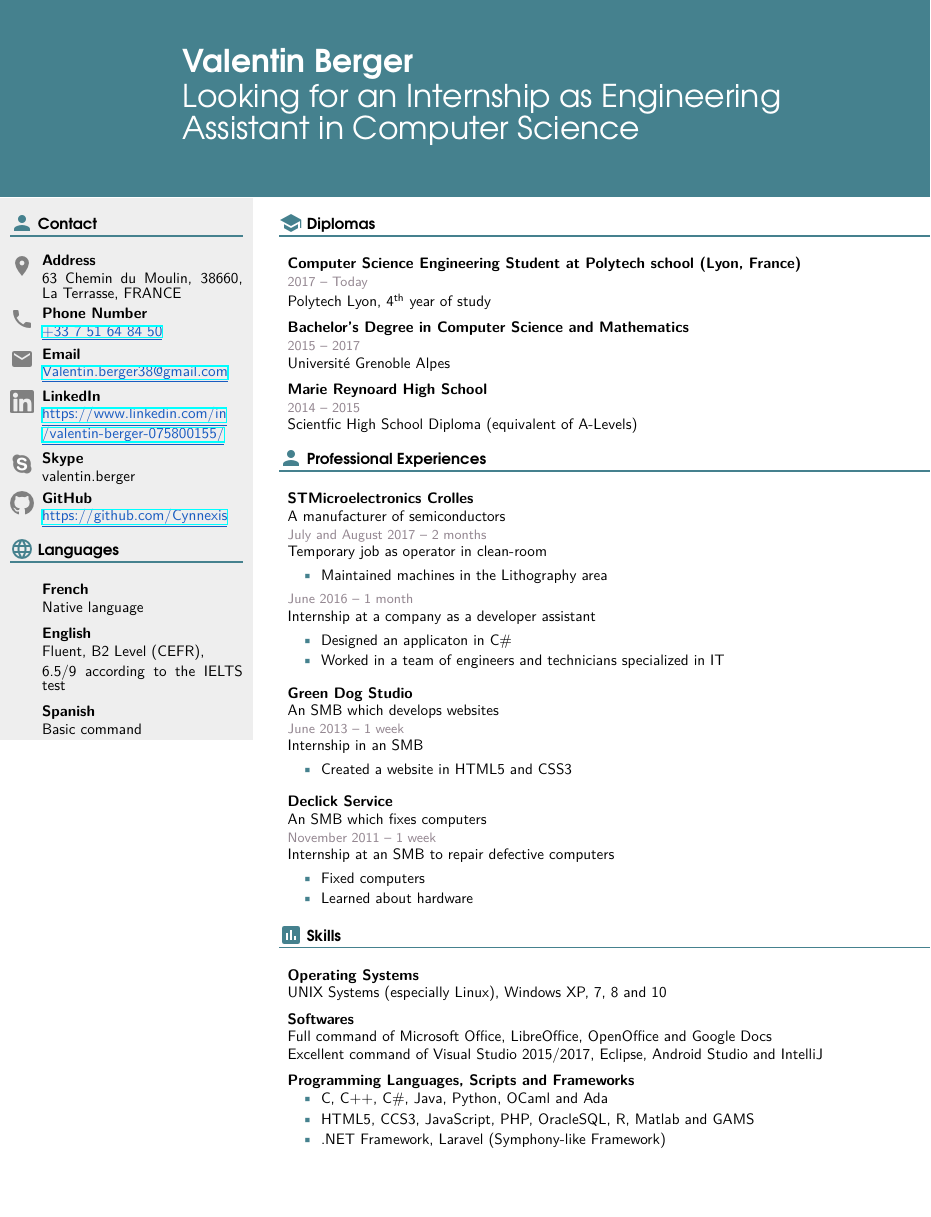
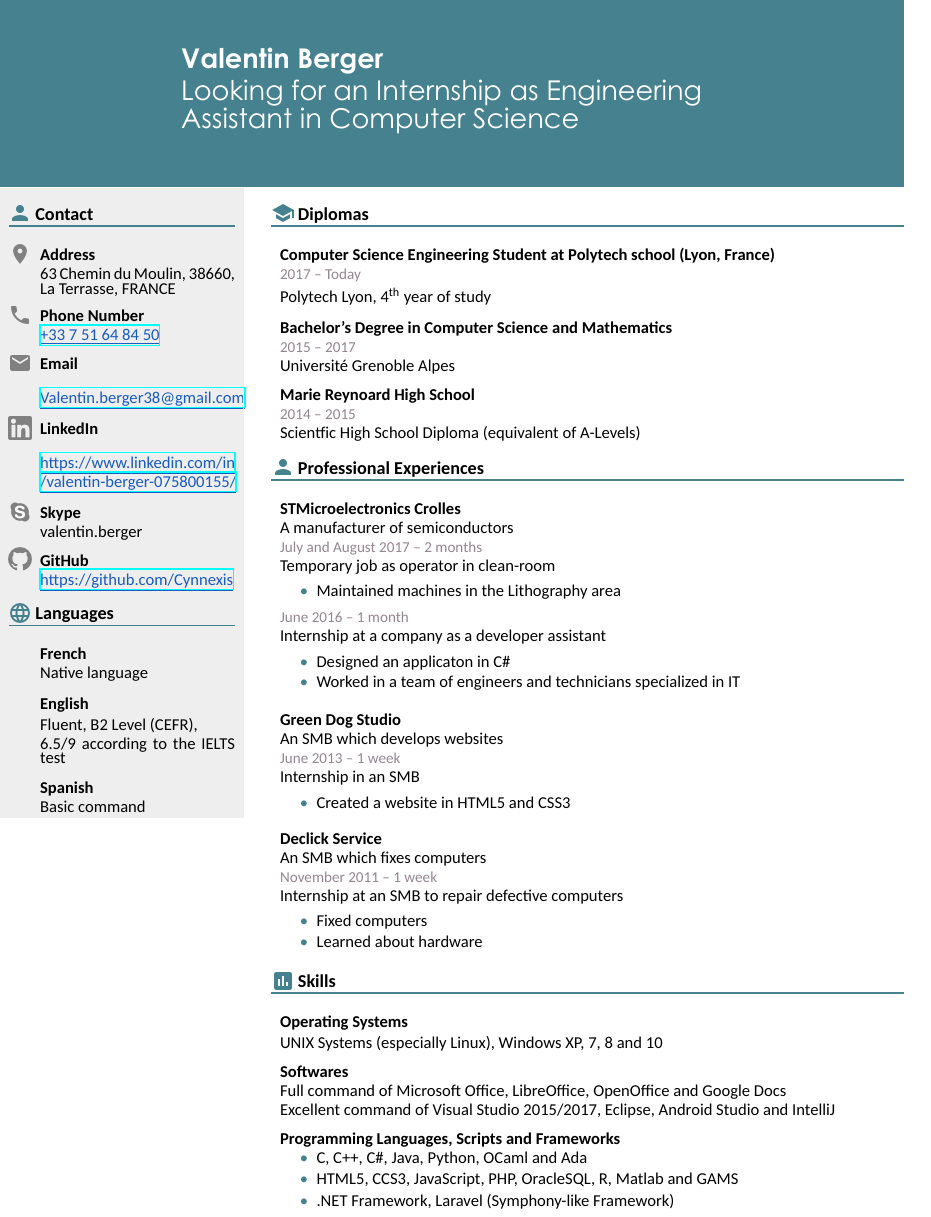
Before and after one commit to Cynnexis/CV, a LaTeX CV (cv.en.tex, which reads resume.cls): part of the page, cut so that both start at the same text, the shorter picture padded with empty space. Compiled offline with XeLaTeX; a missing font is replaced by an installed copy or a similar font.

Commit message:
New fonts
* Added font Gothic
* Imported the font in `resume.cls`
* Added Calibri as default font
* Fixed icon

```diff
--- a/cv.en.tex
+++ b/cv.en.tex
@@ -1,7 +1,7 @@
+% LaTeX engine: XeLaTeX
 \documentclass{resume}
 
-\usepackage[utf8]{inputenc}
-\usepackage[T1]{fontenc}
+\usepackage{fontspec}
 \usepackage[english]{babel}
 \usepackage{verbatim}
 \usepackage{gensymb}
@@ -42,61 +42,61 @@
 		\bigjump
 		\group{person}{Contact}
 
-		\begin{minipage}[t]{0.1\textwidth}
-			\sideicon{location}
+		\begin{minipage}[t]{\iconcolumnwidth}
+			\icon{location}
 		\end{minipage}%
 		\hfill
-		\begin{minipage}[t]{0.9\textwidth}
+		\begin{minipage}[t]{\textcolumnwidth}
 			\entrytitle{Address}
 			\entrydescription{63 Chemin du Moulin, 38660, La Terrasse, FRANCE}
 		\end{minipage}
 
 		\jump
-		\begin{minipage}[t]{0.1\textwidth}
-			\sideicon{phone}
+		\begin{minipage}[t]{\iconcolumnwidth}
+			\icon{phone}
 		\end{minipage}%
 		\hfill
-		\begin{minipage}[t]{0.9\textwidth}
+		\begin{minipage}[t]{\textcolumnwidth}
 			\entrytitle{Phone Number}
 			\entrydescription{\link{tel:+33751648450}{+33 7 51 64 84 50}}
 		\end{minipage}
 
 		\jump
-		\begin{minipage}[t]{0.1\textwidth}
-			\sideicon{email}
+		\begin{minipage}[t]{\iconcolumnwidth}
+			\icon{email}
 		\end{minipage}%
 		\hfill
-		\begin{minipage}[t]{0.9\textwidth}
+		\begin{minipage}[t]{\textcolumnwidth}
 			\entrytitle{Email}
 			\entrydescription{\link{mailto:Valentin.berger38@gmail.com}{Valentin.berger38@gmail.com}}
 		\end{minipage}
 
 		\jump
-		\begin{minipage}[t]{0.1\textwidth}
-			\sideicon{linkedin}
+		\begin{minipage}[t]{\iconcolumnwidth}
+			\icon{linkedin}
 		\end{minipage}%
 		\hfill
-		\begin{minipage}[t]{0.9\textwidth}
+		\begin{minipage}[t]{\textcolumnwidth}
 			\entrytitle{LinkedIn}
 			\entrydescription{\link{https://www.linkedin.com/in/valentin-berger-075800155/}{https://www.linkedin.com/in}\\\link{https://www.linkedin.com/in/valentin-berger-075800155/}{/valentin-berger-075800155/}}
 		\end{minipage}
 
 		\jump
-		\begin{minipage}[t]{0.1\textwidth}
-			\sideicon{skype}
+		\begin{minipage}[t]{\iconcolumnwidth}
+			\icon{skype}
 		\end{minipage}%
 		\hfill
-		\begin{minipage}[t]{0.9\textwidth}
+		\begin{minipage}[t]{\textcolumnwidth}
 			\entrytitle{Skype}
 			\entrydescription{valentin.berger}
 		\end{minipage}
 
 		\jump
-		\begin{minipage}[t]{0.1\textwidth}
-			\sideicon{github}
+		\begin{minipage}[t]{\iconcolumnwidth}
+			\icon{github}
 		\end{minipage}%
 		\hfill
-		\begin{minipage}[t]{0.9\textwidth}
+		\begin{minipage}[t]{\textcolumnwidth}
 			\entrytitle{GitHub}
 			\entrydescription{\link{https://github.com/Cynnexis}{https://github.com/Cynnexis}}
 		\end{minipage}
@@ -104,7 +104,7 @@
 		\bigjump
 		\group{language}{Languages}
 
-		\begin{adjustwidth}{0.1\textwidth}{0cm}
+		\begin{adjustwidth}{\iconcolumnwidth}{0cm}
 			\entrytitle{French}
 			\entrydescription{Native language}
 
--- a/resume.cls
+++ b/resume.cls
@@ -38,7 +42,7 @@
 % Line spacing, see https://www.overleaf.com/learn/latex/Paragraph_formatting
 \setlength{\parindent}{0cm}
 \setlength{\parskip}{0cm}
-\renewcommand{\baselinestretch}{0.8}
+\renewcommand{\baselinestretch}{0.7}
 \renewcommand{\linespread}{0}
 
 % Change color of bullet points
@@ -48,23 +52,24 @@
 
 \newcommand{\firstcolumnwidth}{0.25\textwidth}
 \newcommand{\secondcolumnwidth}{0.70\textwidth}
+\newcommand{\iconcolumnwidth}{0.1\textwidth}
+\newcommand{\textcolumnwidth}{0.9\textwidth}
 \newcommand{\leftspace}{0.2cm}
 
 \newcommand{\link}[2]{\textcolor{link-color}{\underline{\href{#1}{#2}}}}
 
-\newcommand{\myname}{\hspace{4cm}\fontfamily{qag}\selectfont\huge\color{primary-text-color}\textbf{Valentin Berger}}
+\newcommand{\myname}{\hspace{4cm}\gothicb\fontsize{18}{0.2}\selectfont\color{primary-text-color}\textbf{Valentin Berger}}
 \newcommand{\mytitle}[1]{
 	\begin{adjustwidth}{4cm}{0cm}
-		\color{primary-text-color}\fontfamily{qag}\selectfont\huge #1
+		\color{primary-text-color}\gothic\fontsize{18}{0.2}\selectfont #1
 	\end{adjustwidth}
 }
 \newcommand{\jump}{\vspace{0.4\baselineskip}}
 \newcommand{\bigjump}{\vspace{0.6\baselineskip}}
 \newcommand{\icon}[1]{\raisebox{-0.2\height}{\includegraphics[height=15pt]{#1}}}
-\newcommand{\sideicon}[1]{\centering\raisebox{-0.5\height}{\includegraphics[height=15pt]{#1}}}
 \newcommand{\lineunder}{\vspace*{-5pt}\par{\color{primary-color}\hrulefill}\\} %\par \hspace*{-4pt}
 \newcommand{\group}[2]{
-	\noindent\icon{#1} {\normalsize\fontfamily{qag}\selectfont\textbf{#2}}\lineunder
+	\noindent\icon{#1} {\fontsize{12}{\baselinestretch}\selectfont\textbf{#2}}\lineunder
 }
 \newcommand{\entrytitle}[1]{
 	\begin{adjustwidth}{\leftspace}{0cm}
```
Also changed, not shown: GOTHIC.TTF (added), GOTHICB.TTF (added), GOTHICBI.TTF (added), GOTHICI.TTF (added), cv.en.pdf, resume.cls (14 more changed lines).
